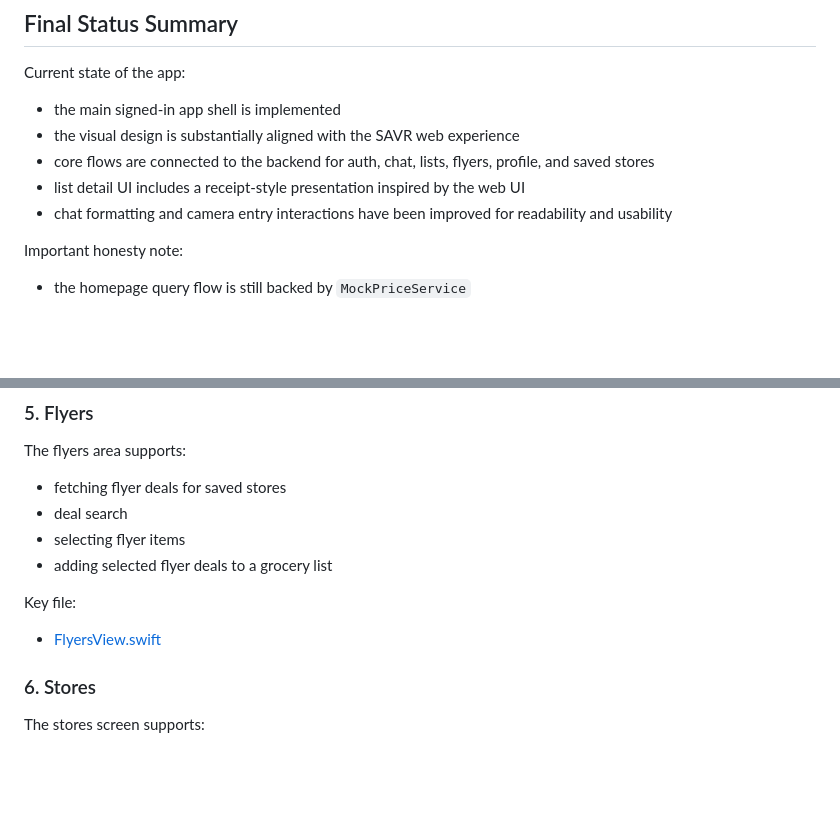
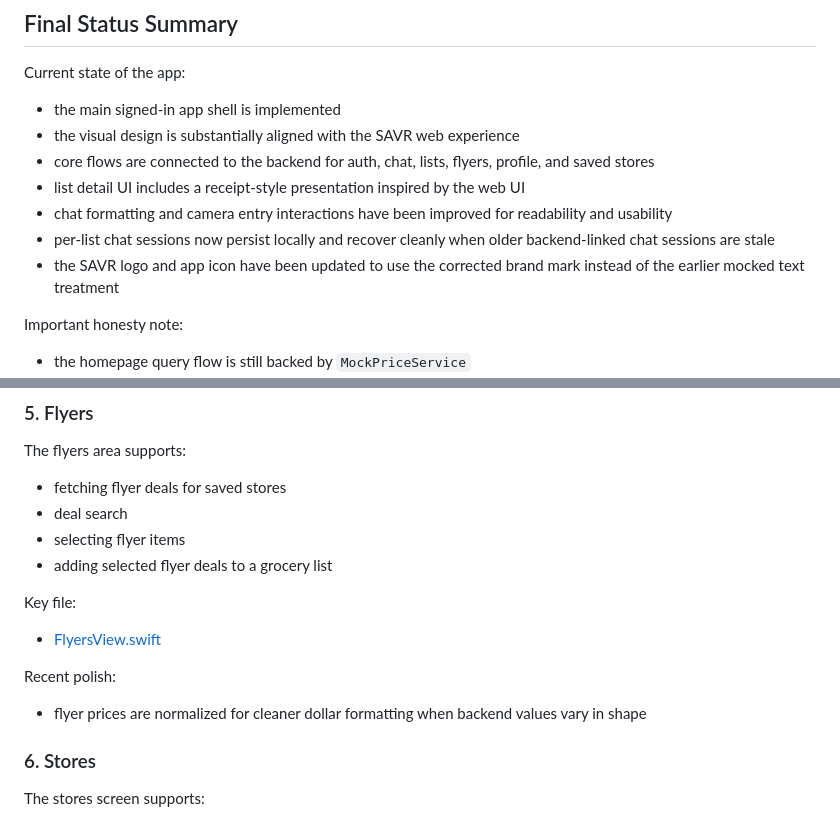
Before and after one commit to Aaxhirrr/SAVR-Capstone, a Markdown page: README.md, 2 parts joined by grey strips. GitHub-like rendering; blank space fills up the shorter version.

```diff
--- a/README.md
+++ b/README.md
@@ -43,6 +43,8 @@ Current state of the app:
 - core flows are connected to the backend for auth, chat, lists, flyers, profile, and saved stores
 - list detail UI includes a receipt-style presentation inspired by the web UI
 - chat formatting and camera entry interactions have been improved for readability and usability
+- per-list chat sessions now persist locally and recover cleanly when older backend-linked chat sessions are stale
+- the SAVR logo and app icon have been updated to use the corrected brand mark instead of the earlier mocked text treatment
 
 Important honesty note:
 - the homepage query flow is still backed by `MockPriceService`
@@ -172,6 +181,9 @@ The flyers area supports:
 
 Key file:
 - [FlyersView.swift](/Users/anola133/Documents/SAVR-Capstone/SavrMobile/FlyersView.swift)
+
+Recent polish:
+- flyer prices are normalized for cleaner dollar formatting when backend values vary in shape
 
 ### 6. Stores
 
```
Also changed, not shown: other parts of README.md (+11 -0 lines).
